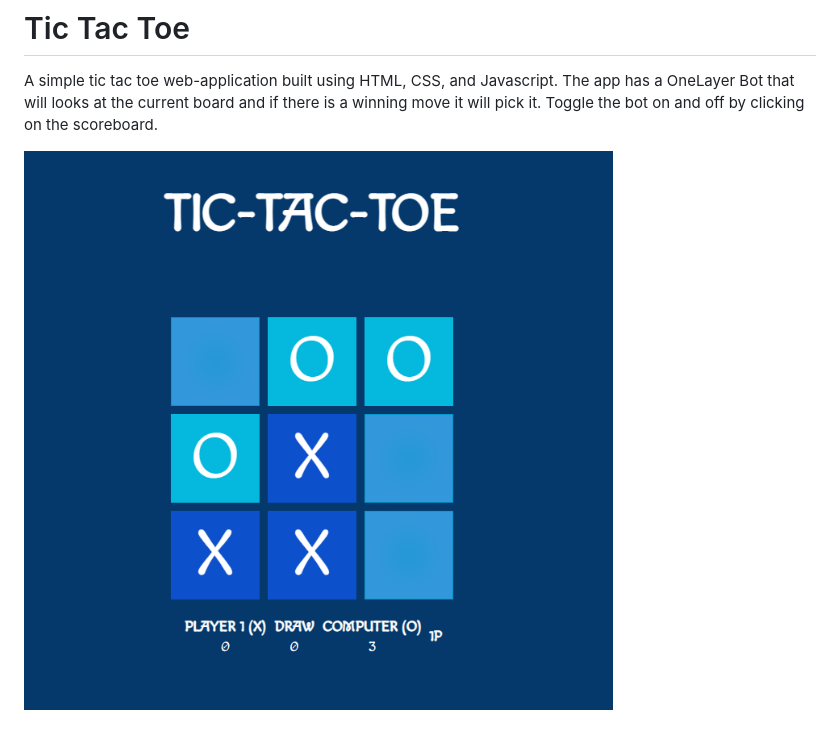
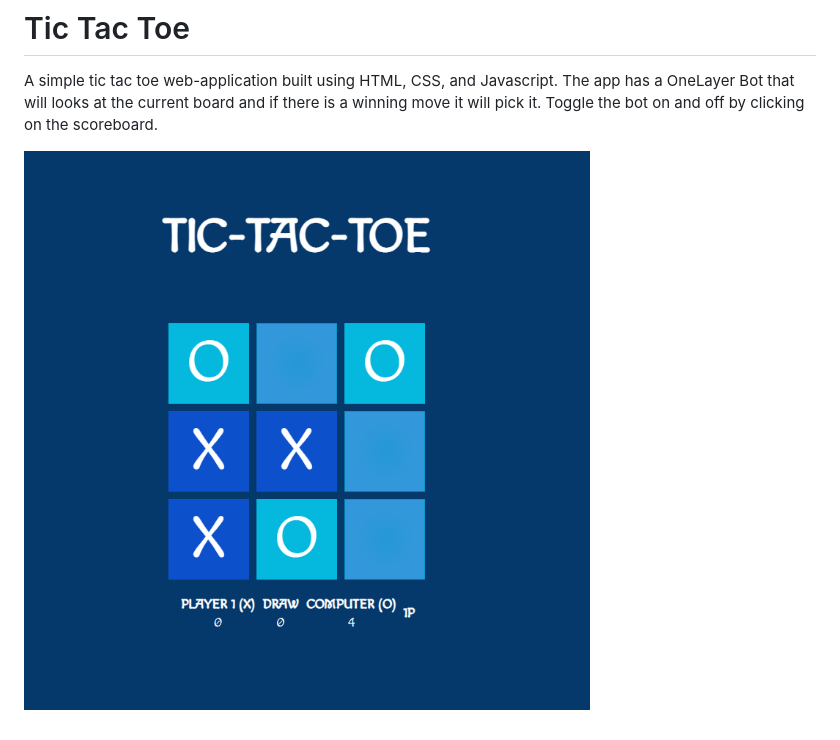
Before and after one commit to munhin-dev/tic-tac-toe, a Markdown page: README.MD, the part around the change. GitHub-like rendering; pictures changed too: screenshot/Screenshot 2022-05-16 142509.png (deleted), screenshot/Screenshot 2022-05-16 181230.png (added).

```diff
--- a/README.MD
+++ b/README.MD
@@ -3,4 +3,4 @@
 A simple tic tac toe web-application built using HTML, CSS, and
 Javascript. The app has a OneLayer Bot that will looks at the current board and if there is a winning move it will pick it. Toggle the bot on and off by clicking on the scoreboard.
 
-![Alt text](./screenshot/Screenshot%202022-05-16%20142509.png "Optional Title")
+![Alt text](./screenshot/Screenshot%202022-05-16%20181230.png "Optional Title")
```
Also changed, not shown: 3 other files.
